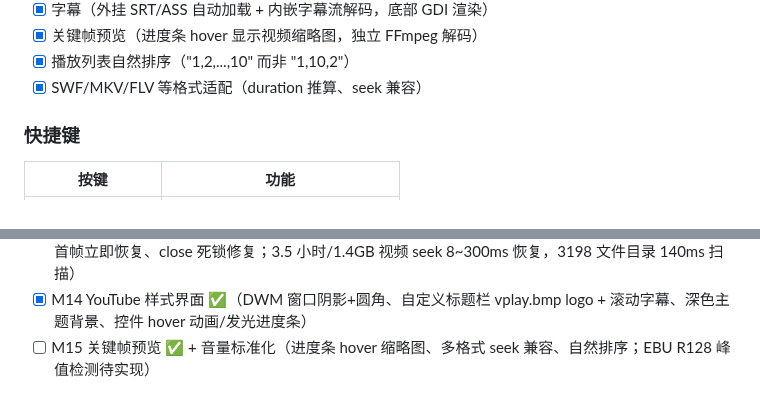
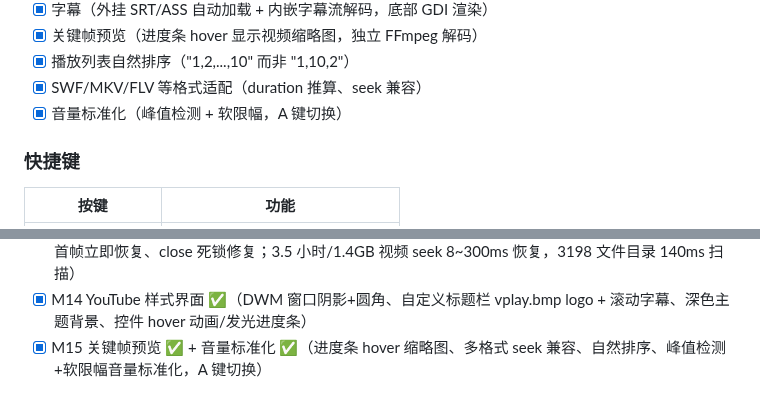
Before and after one commit to liu-li-huan-ying/phantom-video, a Markdown page: README.md, 2 parts joined by grey strips. Rendered like a GitHub page.

Commit message:
文档: M15-B 音量标准化记录 + README M15 标记完成

```diff
--- a/README.md
+++ b/README.md
@@ -73,6 +73,7 @@ cmake --build build
 - [x] 关键帧预览（进度条 hover 显示视频缩略图，独立 FFmpeg 解码）
 - [x] 播放列表自然排序（"1,2,...,10" 而非 "1,10,2"）
 - [x] SWF/MKV/FLV 等格式适配（duration 推算、seek 兼容）
+- [x] 音量标准化（峰值检测 + 软限幅，A 键切换）
 
 ### 快捷键
 
@@ -106,4 +107,4 @@ cmake --build build
 - [x] M12 自动播放列表 ✅（打开文件自动扫描同目录视频建列表，X 键切换单独/循环/随机播放模式，标题栏显示序号）
 - [x] M13 长视频 seek 卡顿修复 ✅（解码线程 tryPush 轮询防 seek 饿死、seek 后音频时钟同步目标 + 画面首帧立即恢复、close 死锁修复；3.5 小时/1.4GB 视频 seek 8~300ms 恢复，3198 文件目录 140ms 扫描）
 - [x] M14 YouTube 样式界面 ✅（DWM 窗口阴影+圆角、自定义标题栏 vplay.bmp logo + 滚动字幕、深色主题背景、控件 hover 动画/发光进度条）
-- [ ] M15 关键帧预览 ✅ + 音量标准化（进度条 hover 缩略图、多格式 seek 兼容、自然排序；EBU R128 峰值检测待实现）
+- [x] M15 关键帧预览 ✅ + 音量标准化 ✅（进度条 hover 缩略图、多格式 seek 兼容、自然排序、峰值检测+软限幅音量标准化，A 键切换）
```
Also changed, not shown: docs/DEVELOPMENT_LOG.md (+14 -0 lines).
